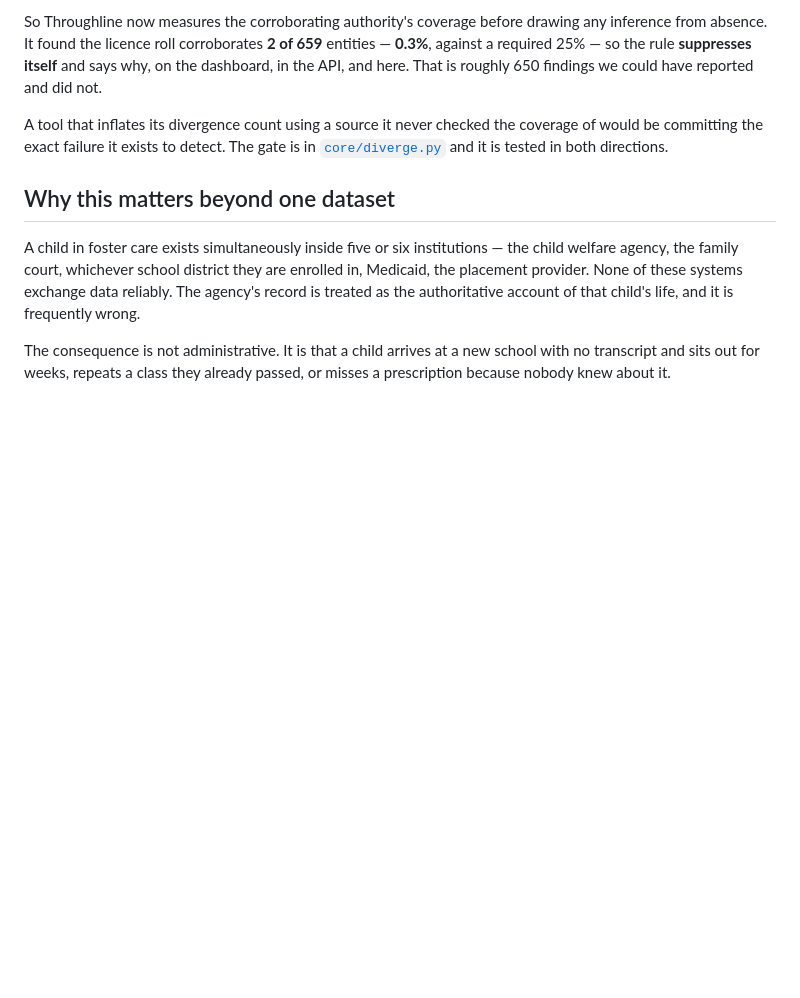
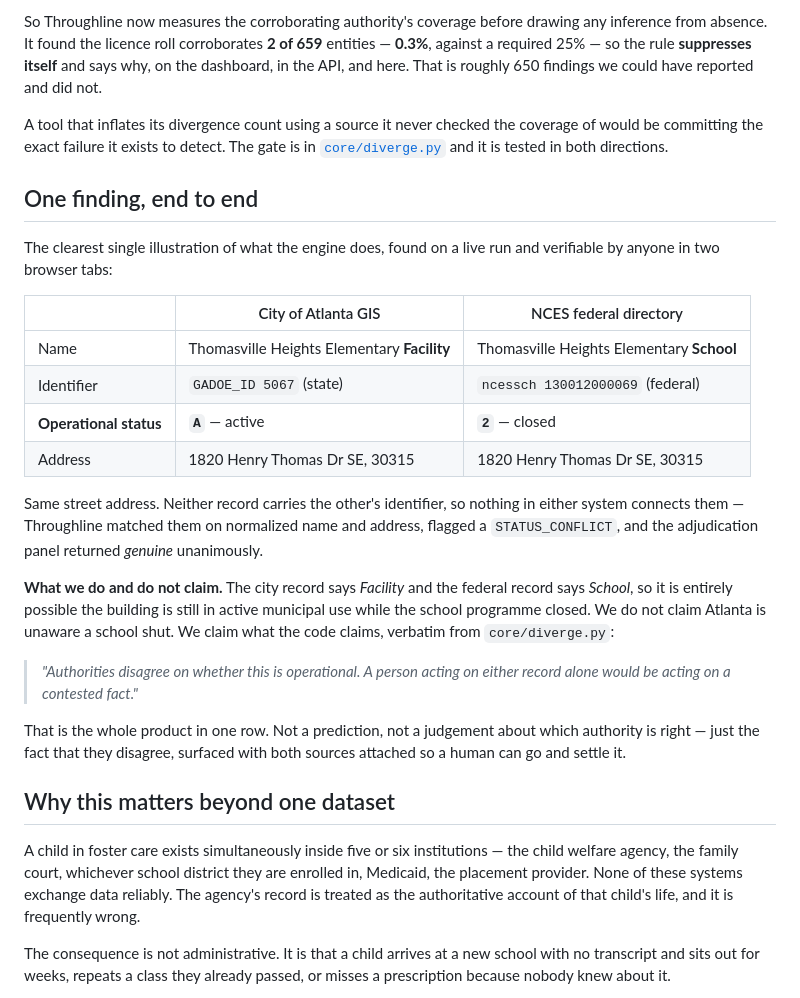
Before and after one commit to StephenSook/throughline, a Markdown page: README.md, the part around the change. Rendered like a GitHub page; blank space fills up the shorter version.

Commit message:
docs: worked example, the status conflict the engine found
Thomasville Heights: the city's facilities layer records status A, the federal
directory records status 2 (closed), same street address, neither record
carrying the other's identifier. Matched on normalized name and address,
flagged STATUS_CONFLICT, panel unanimous.

States explicitly what is not claimed. The city calls it a Facility and the
federal record calls it a School, so the building may well be in active use
while the programme closed. The claim is that two authorities disagree and a
person reading either alone cannot know, which is what the rule itself says.

```diff
--- a/README.md
+++ b/README.md
@@ -57,6 +57,25 @@ The City of Atlanta's published 2026 licence roll contains **506 records for the
 So Throughline now measures the corroborating authority's coverage before drawing any inference from absence. It found the licence roll corroborates **2 of 659** entities — **0.3%**, against a required 25% — so the rule **suppresses itself** and says why, on the dashboard, in the API, and here. That is roughly 650 findings we could have reported and did not.
 
 A tool that inflates its divergence count using a source it never checked the coverage of would be committing the exact failure it exists to detect. The gate is in [`core/diverge.py`](src/throughline/core/diverge.py) and it is tested in both directions.
+
+## One finding, end to end
+
+The clearest single illustration of what the engine does, found on a live run and verifiable by anyone in two browser tabs:
+
+| | City of Atlanta GIS | NCES federal directory |
+|---|---|---|
+| Name | Thomasville Heights Elementary **Facility** | Thomasville Heights Elementary **School** |
+| Identifier | `GADOE_ID 5067` (state) | `ncessch 130012000069` (federal) |
+| **Operational status** | **`A`** — active | **`2`** — closed |
+| Address | 1820 Henry Thomas Dr SE, 30315 | 1820 Henry Thomas Dr SE, 30315 |
+
+Same street address. Neither record carries the other's identifier, so nothing in either system connects them — Throughline matched them on normalized name and address, flagged a `STATUS_CONFLICT`, and the adjudication panel returned *genuine* unanimously.
+
+**What we do and do not claim.** The city record says *Facility* and the federal record says *School*, so it is entirely possible the building is still in active municipal use while the school programme closed. We do not claim Atlanta is unaware a school shut. We claim what the code claims, verbatim from `core/diverge.py`:
+
+> *"Authorities disagree on whether this is operational. A person acting on either record alone would be acting on a contested fact."*
+
+That is the whole product in one row. Not a prediction, not a judgement about which authority is right — just the fact that they disagree, surfaced with both sources attached so a human can go and settle it.
 
 ## Why this matters beyond one dataset
 
```
